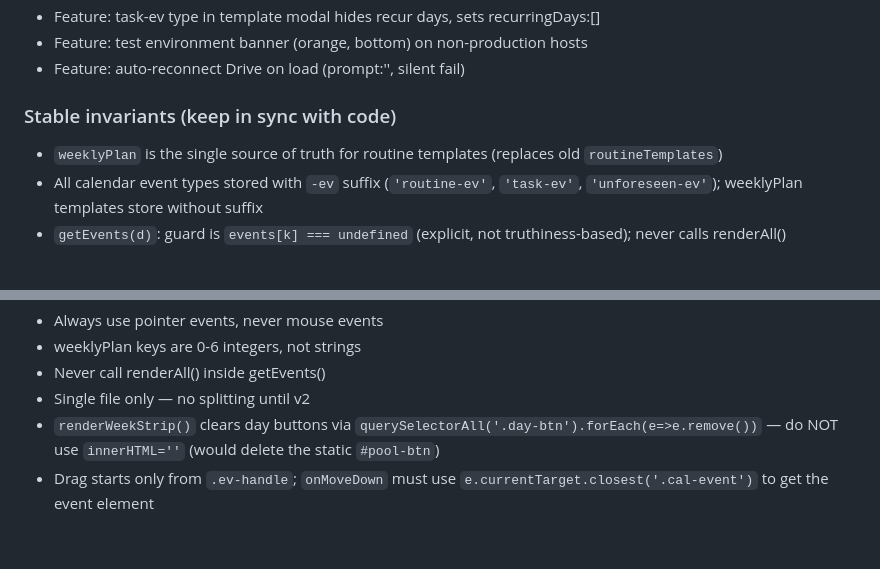
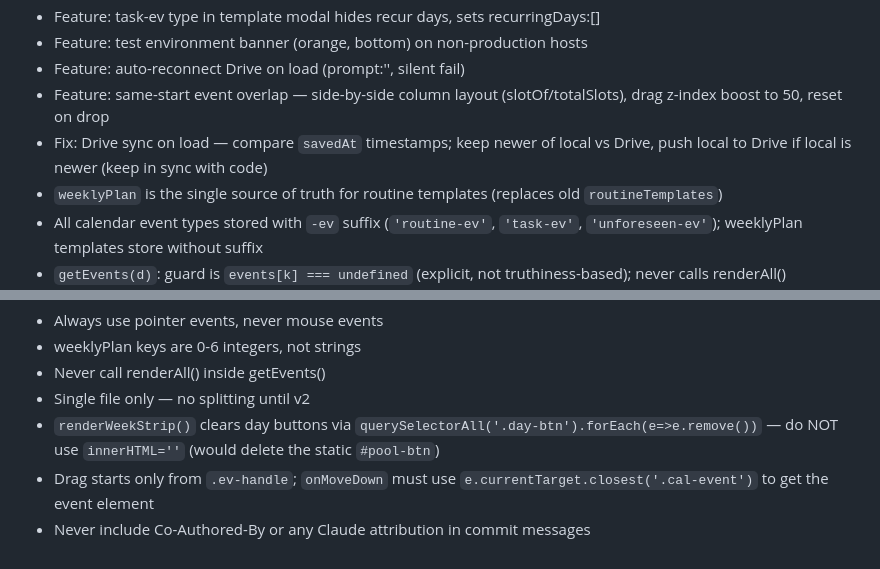
Before and after one commit to georgeQM/planner, a Markdown page: CLAUDE.md, 2 parts joined by grey strips. Drawn GitHub-style; blank space fills up the shorter version.

Commit message:
Update CLAUDE.md: current state, no Claude attribution rule

```diff
--- a/CLAUDE.md
+++ b/CLAUDE.md
@@ -133,8 +133,8 @@ HTML child order inside each `.cal-event`:
 - Feature: task-ev type in template modal hides recur days, sets recurringDays:[]
 - Feature: test environment banner (orange, bottom) on non-production hosts
 - Feature: auto-reconnect Drive on load (prompt:'', silent fail)
-
-### Stable invariants (keep in sync with code)
+- Feature: same-start event overlap — side-by-side column layout (slotOf/totalSlots), drag z-index boost to 50, reset on drop
+- Fix: Drive sync on load — compare `savedAt` timestamps; keep newer of local vs Drive, push local to Drive if local is newer (keep in sync with code)
 - `weeklyPlan` is the single source of truth for routine templates (replaces old `routineTemplates`)
 - All calendar event types stored with `-ev` suffix (`'routine-ev'`, `'task-ev'`, `'unforeseen-ev'`); weeklyPlan templates store without suffix
 - `getEvents(d)`: guard is `events[k] === undefined` (explicit, not truthiness-based); never calls renderAll()
@@ -171,3 +171,4 @@ HTML child order inside each `.cal-event`:
 - Single file only — no splitting until v2
 - `renderWeekStrip()` clears day buttons via `querySelectorAll('.day-btn').forEach(e=>e.remove())` — do NOT use `innerHTML=''` (would delete the static `#pool-btn`)
 - Drag starts only from `.ev-handle`; `onMoveDown` must use `e.currentTarget.closest('.cal-event')` to get the event element
+- Never include Co-Authored-By or any Claude attribution in commit messages
```
